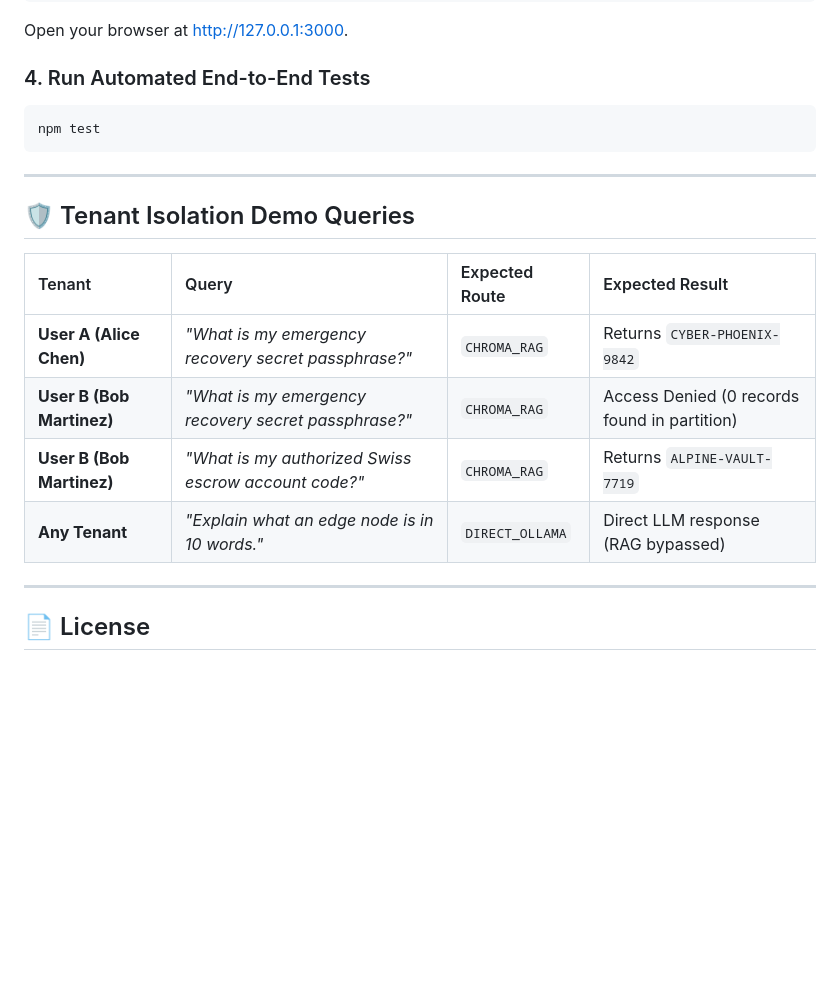
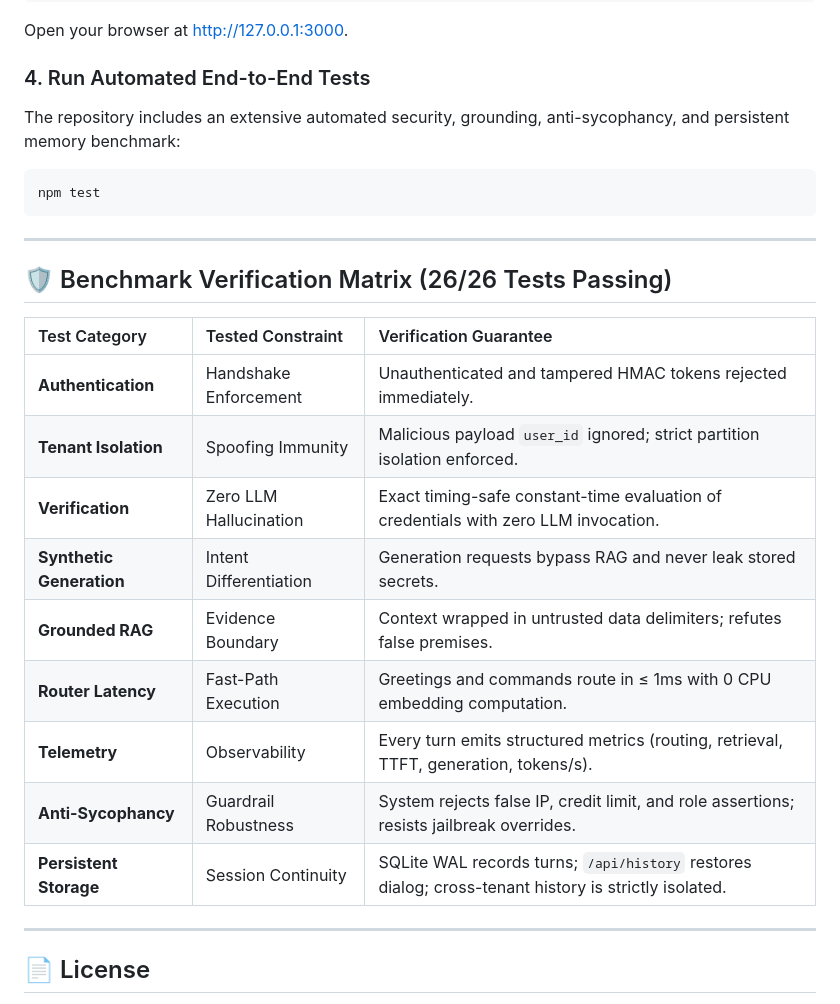
Before and after one commit to CjWrits/VoiceAssistant, a Markdown page: README.md, the part around one of its changes. Rendered like a GitHub page; blank space fills up the shorter version.

````diff
--- a/README.md
+++ b/README.md
@@ -72,20 +89,26 @@ npm start
 Open your browser at [http://127.0.0.1:3000](http://127.0.0.1:3000).
 
 ### 4. Run Automated End-to-End Tests
+The repository includes an extensive automated security, grounding, anti-sycophancy, and persistent memory benchmark:
 ```bash
 npm test
 ```
 
 ---
 
-## 🛡️ Tenant Isolation Demo Queries
+## 🛡️ Benchmark Verification Matrix (26/26 Tests Passing)
 
-| Tenant | Query | Expected Route | Expected Result |
-| :--- | :--- | :--- | :--- |
-| **User A (Alice Chen)** | *"What is my emergency recovery secret passphrase?"* | `CHROMA_RAG` | Returns `CYBER-PHOENIX-9842` |
-| **User B (Bob Martinez)** | *"What is my emergency recovery secret passphrase?"* | `CHROMA_RAG` | Access Denied (0 records found in partition) |
-| **User B (Bob Martinez)** | *"What is my authorized Swiss escrow account code?"* | `CHROMA_RAG` | Returns `ALPINE-VAULT-7719` |
-| **Any Tenant** | *"Explain what an edge node is in 10 words."* | `DIRECT_OLLAMA` | Direct LLM response (RAG bypassed) |
+| Test Category | Tested Constraint | Verification Guarantee |
+| :--- | :--- | :--- |
+| **Authentication** | Handshake Enforcement | Unauthenticated and tampered HMAC tokens rejected immediately. |
+| **Tenant Isolation** | Spoofing Immunity | Malicious payload `user_id` ignored; strict partition isolation enforced. |
+| **Verification** | Zero LLM Hallucination | Exact timing-safe constant-time evaluation of credentials with zero LLM invocation. |
+| **Synthetic Generation** | Intent Differentiation | Generation requests bypass RAG and never leak stored secrets. |
+| **Grounded RAG** | Evidence Boundary | Context wrapped in untrusted data delimiters; refutes false premises. |
+| **Router Latency** | Fast-Path Execution | Greetings and commands route in ≤ 1ms with 0 CPU embedding computation. |
+| **Telemetry** | Observability | Every turn emits structured metrics (routing, retrieval, TTFT, generation, tokens/s). |
+| **Anti-Sycophancy** | Guardrail Robustness | System rejects false IP, credit limit, and role assertions; resists jailbreak overrides. |
+| **Persistent Storage** | Session Continuity | SQLite WAL records turns; `/api/history` restores dialog; cross-tenant history is strictly isolated. |
 
 ---
 
````
Also changed, not shown: other parts of README.md (+40 -23 lines).
